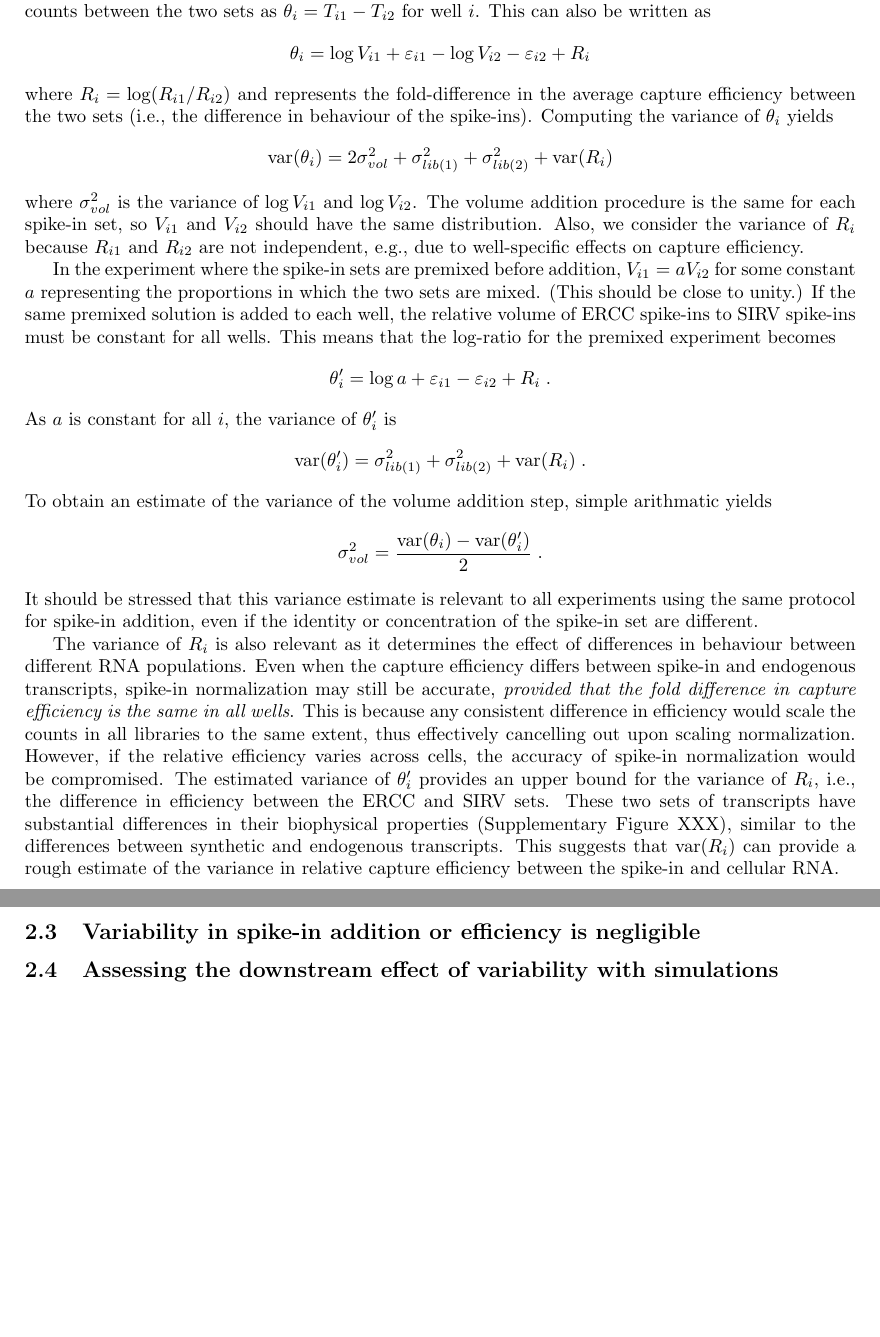
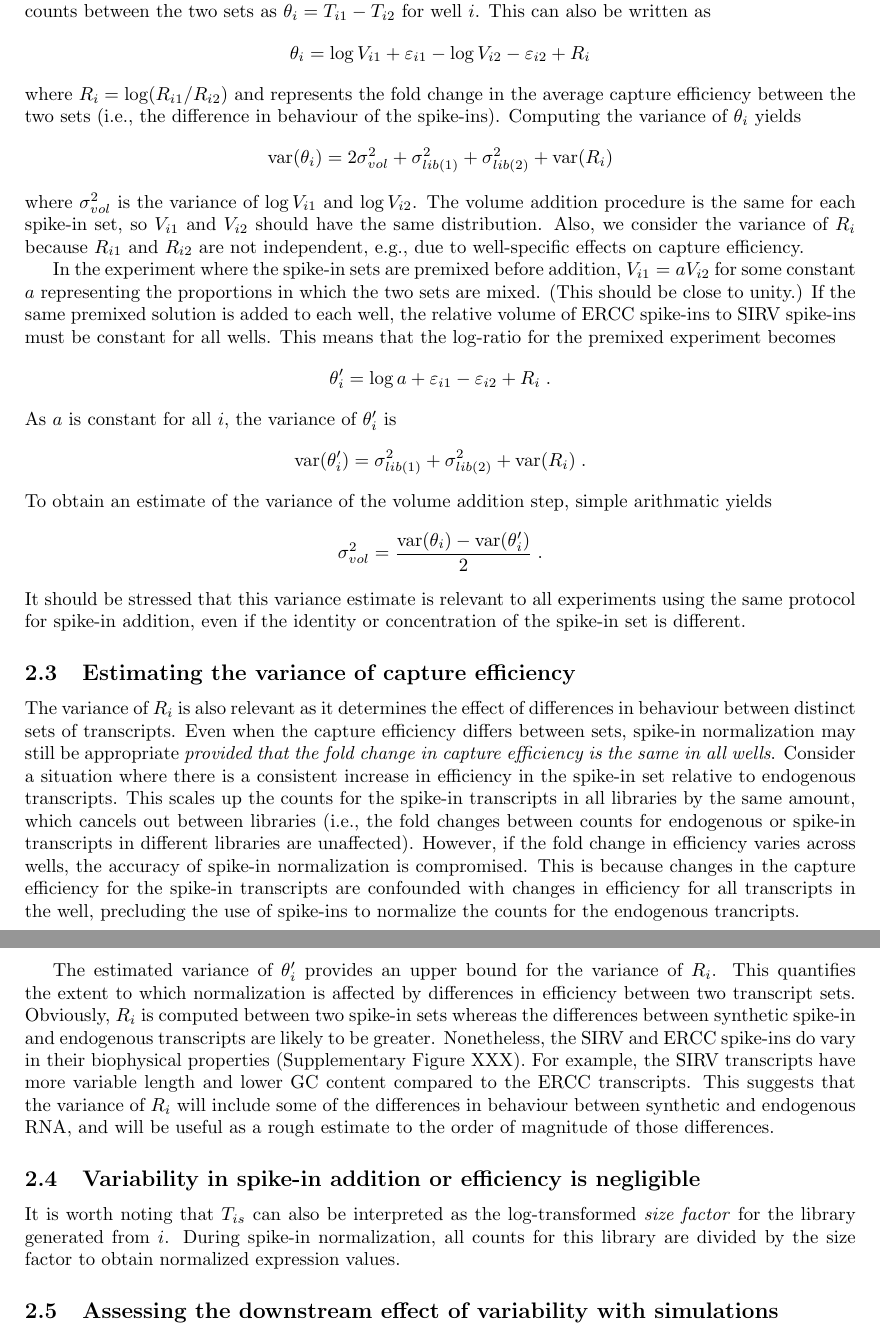
Before and after one commit to MarioniLab/SpikeIns2016, a LaTeX document (manuscript/prickle.tex): two parts of pages 4 and 5 of 8, joined at a grey line, cut so that both start at the same text, the shorter picture padded with empty space. Compiled offline with pdfLaTeX.

Commit message:
Reworded efficiency diff section, added biophysical check.

```diff
--- a/manuscript/prickle.tex
+++ b/manuscript/prickle.tex
@@ -8,7 +8,7 @@
 \urlstyle{same}
 
 \title{When normalization gets prickly: are spike-ins good enough for single-cell RNA sequencing data?}
-\author{Aaron Lun, Fernando Calero, Bertie G\"ottgens, John Marioni}
+\author{Aaron Lun, Fernando Calero, Liora Vilmovsky, Bertie G\"ottgens, John Marioni}
 
 \begin{document}
 
@@ -125,7 +125,7 @@ This can also be written as
 \[
 \theta_i = \log V_{i1} + \varepsilon_{i1} - \log V_{i2} - \varepsilon_{i2} + R_i
 \]
-where $R_i = \log(R_{i1}/R_{i2})$ and represents the fold-difference in the average capture efficiency between the two sets (i.e., the difference in behaviour of the spike-ins).
+where $R_i = \log(R_{i1}/R_{i2})$ and represents the fold change in the average capture efficiency between the two sets (i.e., the difference in behaviour of the spike-ins).
 Computing the variance of $\theta_i$ yields
 \[
 \variance(\theta_i) = 2 \sigma^2_{vol} + \sigma^2_{lib(1)} + \sigma^2_{lib(2)} + \variance(R_i)
@@ -149,21 +149,32 @@ To obtain an estimate of the variance of the volume addition step, simple arithm
 \[
 \sigma^2_{vol} = \frac{\variance(\theta_i) - \variance(\theta'_i)}{2} \;.
 \]
-It should be stressed that this variance estimate is relevant to all experiments using the same protocol for spike-in addition, even if the identity or concentration of the spike-in set are different.
+It should be stressed that this variance estimate is relevant to all experiments using the same protocol for spike-in addition, even if the identity or concentration of the spike-in set is different.
 
-The variance of $R_i$ is also relevant as it determines the effect of differences in behaviour between different RNA populations.
-Even when the capture efficiency differs between spike-in and endogenous transcripts, spike-in normalization may still be accurate, \textit{provided that the fold difference in capture efficiency is the same in all wells}.
-This is because any consistent difference in efficiency would scale the counts in all libraries to the same extent, thus effectively cancelling out upon scaling normalization.
-However, if the relative efficiency varies across cells, the accuracy of spike-in normalization would be compromised.
-The estimated variance of $\theta'_i$ provides an upper bound for the variance of $R_i$, i.e., the difference in efficiency between the ERCC and SIRV sets.
-These two sets of transcripts have substantial differences in their biophysical properties (Supplementary Figure XXX), similar to the differences between synthetic and endogenous transcripts.
-This suggests that $\variance(R_i)$ can provide a rough estimate of the variance in relative capture efficiency between the spike-in and cellular RNA.
+\subsection{Estimating the variance of capture efficiency}
+The variance of $R_i$ is also relevant as it determines the effect of differences in behaviour between distinct sets of transcripts.
+Even when the capture efficiency differs between sets, spike-in normalization may still be appropriate \textit{provided that the fold change in capture efficiency is the same in all wells}.
+Consider a situation where there is a consistent increase in efficiency in the spike-in set relative to endogenous transcripts.
+This scales up the counts for the spike-in transcripts in all libraries by the same amount, which cancels out between libraries (i.e., the fold changes between counts for endogenous or spike-in transcripts in different libraries are unaffected).
+However, if the fold change in efficiency varies across wells, the accuracy of spike-in normalization is compromised.
+This is because changes in the capture efficiency for the spike-in transcripts are confounded with changes in efficiency for all transcripts in the well, precluding the use of spike-ins to normalize the counts for the endogenous trancripts.
+
+The estimated variance of $\theta'_i$ provides an upper bound for the variance of $R_i$.
+This quantifies the extent to which normalization is affected by differences in efficiency between two transcript sets.
+Obviously, $R_i$ is computed between two spike-in sets whereas the differences between synthetic spike-in and endogenous transcripts are likely to be greater.
+Nonetheless, the SIRV and ERCC spike-ins do vary in their biophysical properties (Supplementary Figure XXX).
+For example, the SIRV transcripts have more variable length and lower GC content compared to the ERCC transcripts.
+This suggests that the variance of $R_i$ will include some of the differences in behaviour between synthetic and endogenous RNA, and will be useful as a rough estimate to the order of magnitude of those differences.
 
 \subsection{Variability in spike-in addition or efficiency is negligible}
 % Mention switched order.
 % No effect of different cell treatments.
 % Same total count for spike-ins between premixed and not premixed.
 % Normality.
+
+It is worth noting that $T_{is}$ can also be interpreted as the log-transformed \textit{size factor} for the library generated from $i$.
+During spike-in normalization, all counts for this library are divided by the size factor to obtain normalized expression values.
+
 
 \subsection{Assessing the downstream effect of variability with simulations}
 We assessed whether the results of downstream analyses were sensitive to spike-in variability, especially for those analyses that depend on the assumption of constant spike-ins for normalization.
```
Also changed, not shown: 1 other file.
